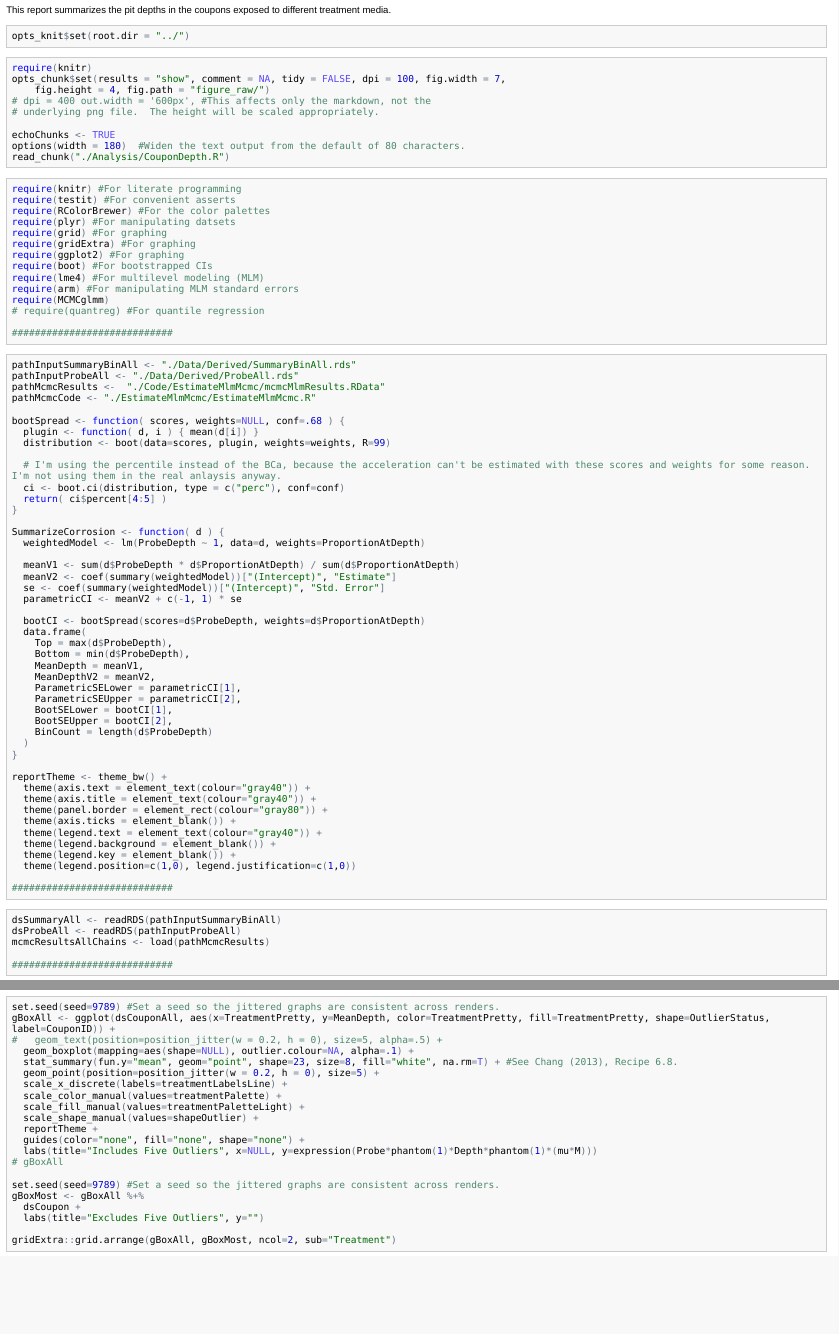
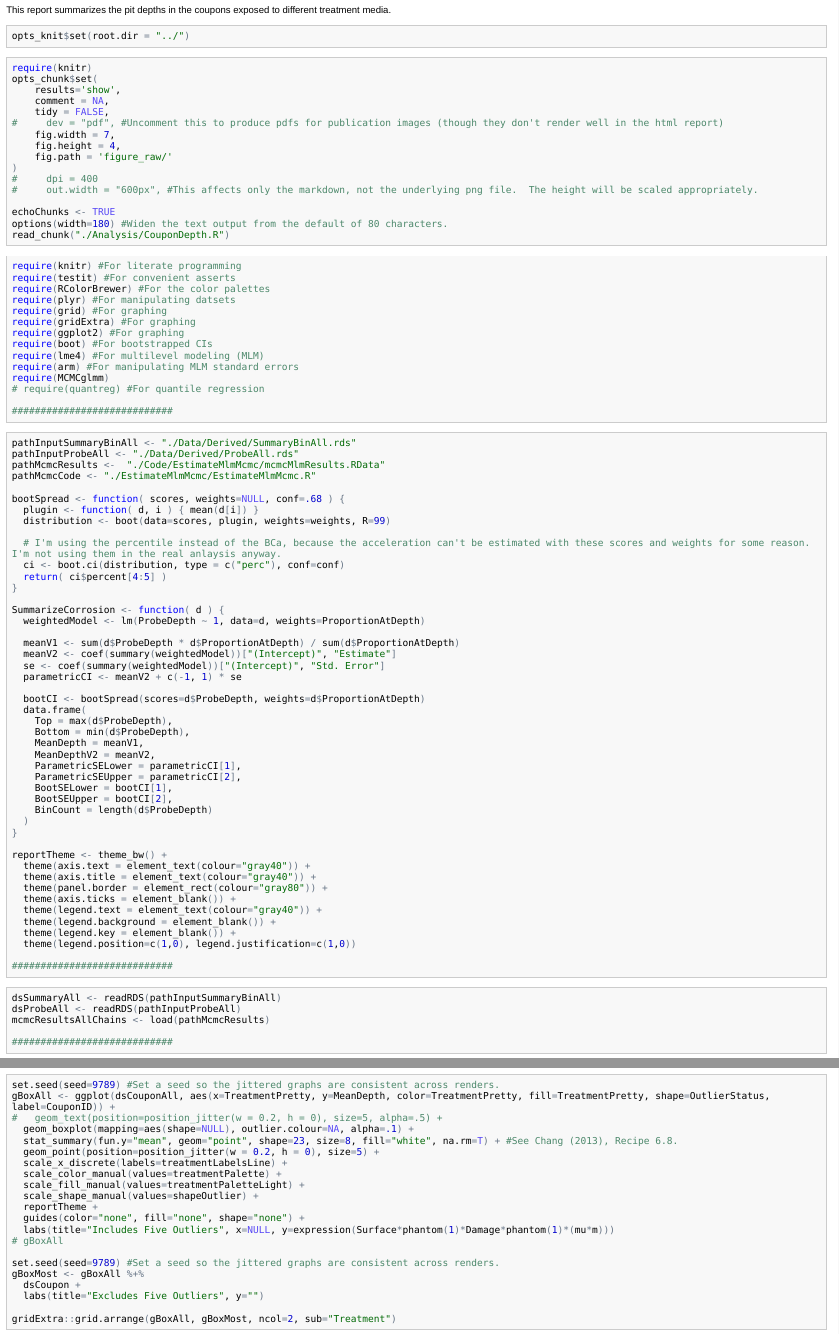
Before and after one commit to LiveOak/LylesCarbonSteelCorrosion, an R Markdown document (Analysis/CouponDepth.Rmd): the page in a window 1100 px wide, from 60 px down, and a second part further down, joined at a grey line. The pictures show the output file Analysis/CouponDepth.html that the author committed with the source, opened offline.

Commit message:
Added pdfs for publication

```diff
--- a/Analysis/CouponDepth.R
+++ b/Analysis/CouponDepth.R
@@ -155,7 +155,7 @@ g1 <- ggplot(dsSummary, aes(x=ProbeDepth, y=ProportionAtDepth, color=TreatmentPr
   coord_flip(xlim=c(-20, 0)) + #coord_flip() +
   reportTheme +
   guides(colour=guide_legend(title=NULL, override.aes=list(alpha=.2, size=5)), fill="none") +
-  labs(x=expression(Probe*phantom(1)*Depth*phantom(1)*(mu*M)), y="Percent of Coupon's Probes at Depth")
+  labs(x=expression(Surface*phantom(1)*Damage*phantom(1)*(mu*m)), y="Percent of Points at Depth")
 
 g2 <- g1 +
   geom_errorbarh(data=dsMlm, mapping=aes(x=Effect, xmin=SELower, xmax=SEUpper, y=.25, color=TreatmentPretty, group=NULL), size=1, alpha=.5, height=.05) +
@@ -183,7 +183,7 @@ gBoxAll <- ggplot(dsCouponAll, aes(x=TreatmentPretty, y=MeanDepth, color=Treatme
   scale_shape_manual(values=shapeOutlier) +
   reportTheme +
   guides(color="none", fill="none", shape="none") +
-  labs(title="Includes Five Outliers", x=NULL, y=expression(Probe*phantom(1)*Depth*phantom(1)*(mu*M)))
+  labs(title="Includes Five Outliers", x=NULL, y=expression(Surface*phantom(1)*Damage*phantom(1)*(mu*m)))
 # gBoxAll
 
 set.seed(seed=9789) #Set a seed so the jittered graphs are consistent across renders.
--- a/Analysis/CouponDepth.Rmd
+++ b/Analysis/CouponDepth.Rmd
@@ -15,7 +15,7 @@ opts_chunk$set(
     results='show',
     comment = NA,
     tidy = FALSE,
-    dpi = 100,
+#     dev = "pdf", #Uncomment this to produce pdfs for publication images (though they don't render well in the html report)
     fig.width = 7,
     fig.height = 4,
     fig.path = 'figure_raw/'
```
Also changed, not shown: Analysis/CouponDepth.html, Analysis/CouponDepth.md, Analysis/figure_publication/CouponSummaryBoxplot.pdf (added), Analysis/figure_publication/HistogramOverlay1.pdf (added), Analysis/figure_publication/HistogramOverlay2.pdf (added), Analysis/figure_publication/HistogramOverlay3.pdf (added), Analysis/figure_raw/CouponSummaryBoxplot.png, Analysis/figure_raw/HistogramOverlay.png (deleted), Analysis/figure_raw/HistogramOverlay1.png, Analysis/figure_raw/HistogramOverlay2.png, Analysis/figure_raw/HistogramOverlay3.png, Analysis/CouponDepth.Rmd (2 more changed lines).
